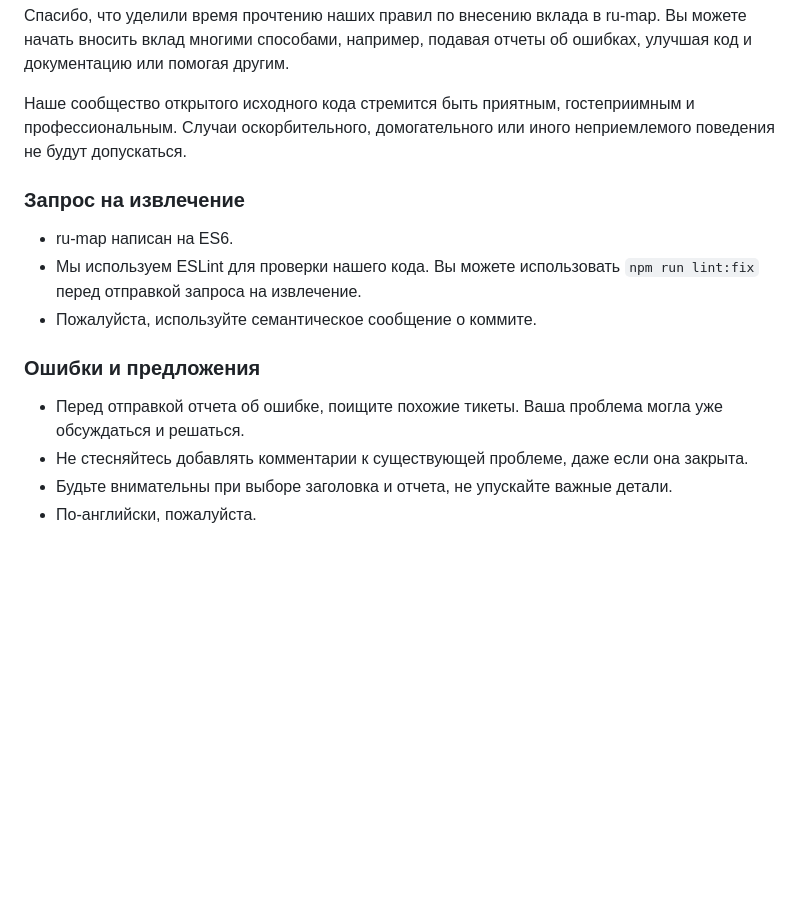
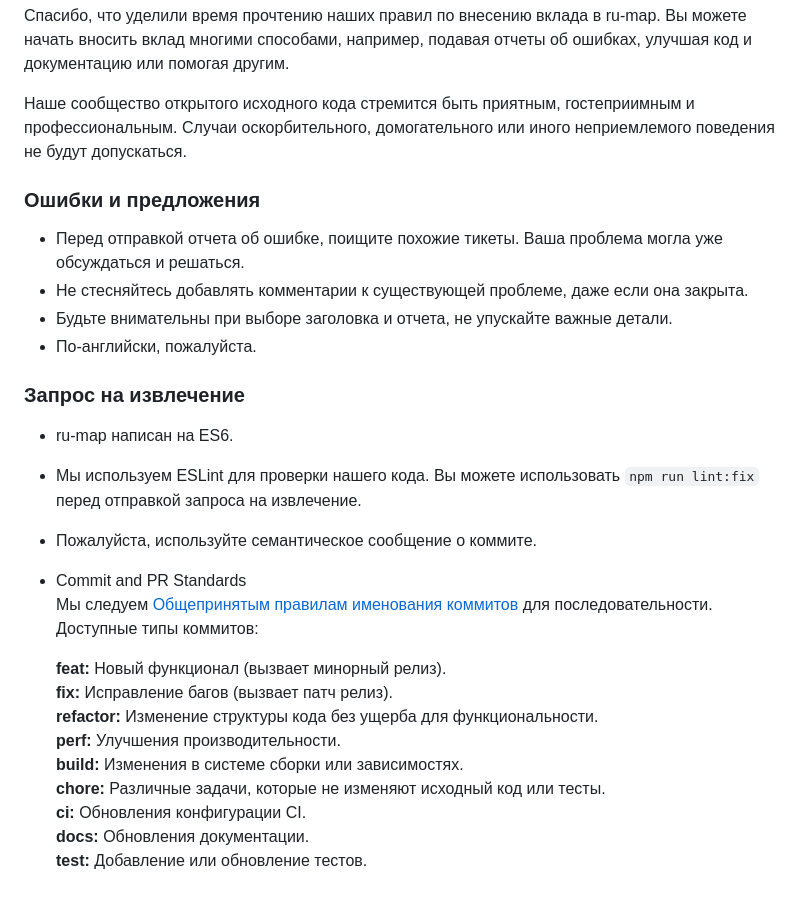
Before and after one commit to ibeloyar/ru-map, a Markdown page: docs/README_RU.md, the part around the change. Drawn GitHub-style; blank space fills up the shorter version.

Commit message:
docs: edit readme

```diff
--- a/docs/README_RU.md
+++ b/docs/README_RU.md
@@ -132,13 +132,26 @@ npm run build
 
 Наше сообщество открытого исходного кода стремится быть приятным, гостеприимным и профессиональным. Случаи оскорбительного, домогательного или иного неприемлемого поведения не будут допускаться.
 
-### Запрос на извлечение
-* ru-map написан на ES6.
-* Мы используем ESLint для проверки нашего кода. Вы можете использовать `npm run lint:fix` перед отправкой запроса на извлечение.
-* Пожалуйста, используйте семантическое сообщение о коммите.
-
 ### Ошибки и предложения
 * Перед отправкой отчета об ошибке, поищите похожие тикеты. Ваша проблема могла уже обсуждаться и решаться.
 * Не стесняйтесь добавлять комментарии к существующей проблеме, даже если она закрыта.
 * Будьте внимательны при выборе заголовка и отчета, не упускайте важные детали.
 * По-английски, пожалуйста.
+
+### Запрос на извлечение
+* ru-map написан на ES6.
+* Мы используем ESLint для проверки нашего кода. Вы можете использовать `npm run lint:fix` перед отправкой запроса на извлечение.
+* Пожалуйста, используйте семантическое сообщение о коммите.
+* Commit and PR Standards<br/>
+    Мы следуем [Общепринятым правилам именования коммитов](https://www.conventionalcommits.org/en/v1.0.0/) для последовательности.<br/>
+    Доступные типы коммитов:
+
+    **feat:** Новый функционал (вызвает минорный релиз).<br/>
+    **fix:** Исправление багов (вызвает патч релиз).<br/>
+    **refactor:** Изменение структуры кода без ущерба для функциональности.<br/>
+    **perf:** Улучшения производительности.<br/>
+    **build:** Изменения в системе сборки или зависимостях.<br/>
+    **chore:** Различные задачи, которые не изменяют исходный код или тесты.<br/>
+    **ci:** Обновления конфигурации CI.<br/>
+    **docs:** Обновления документации.<br/>
+    **test:** Добавление или обновление тестов.<br/>
```
Also changed, not shown: README.md (+18 -5 lines).
